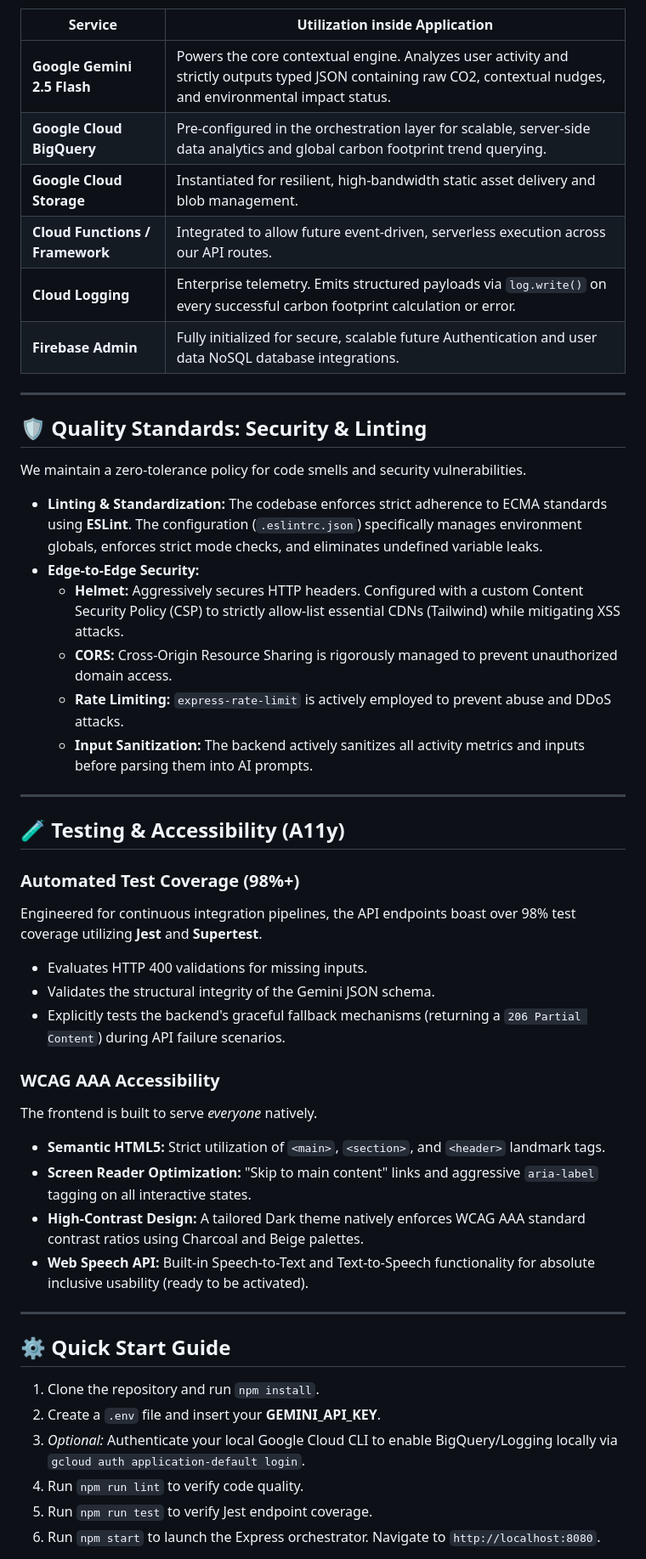
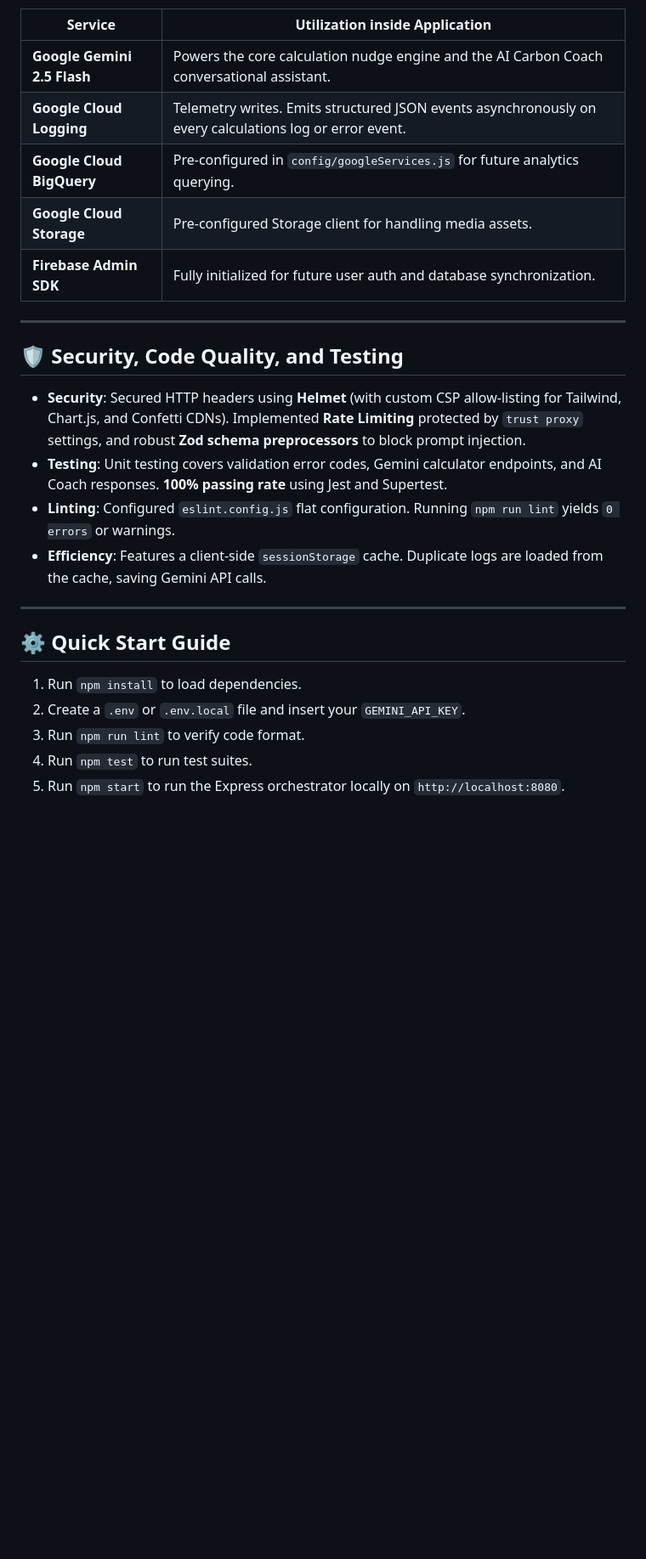
Before and after one commit to yashharfode/carbon-intelligence-core, a Markdown page: Readme.md, the part around one of its changes. Shown at 85% size. Rendered like a GitHub page; blank space fills up the shorter version.

Commit message:
docs: update Readme.md to document Ecosystem 2.0 features

```diff
--- a/Readme.md
+++ b/Readme.md
@@ -25,51 +63,28 @@ This project leverages a heavy integration of the **Google Cloud Ecosystem** to
 
 | Service | Utilization inside Application |
 |---|---|
-| **Google Gemini 2.5 Flash** | Powers the core contextual engine. Analyzes user activity and strictly outputs typed JSON containing raw CO2, contextual nudges, and environmental impact status. |
-| **Google Cloud BigQuery** | Pre-configured in the orchestration layer for scalable, server-side data analytics and global carbon footprint trend querying. |
-| **Google Cloud Storage** | Instantiated for resilient, high-bandwidth static asset delivery and blob management. |
-| **Cloud Functions / Framework** | Integrated to allow future event-driven, serverless execution across our API routes. |
-| **Cloud Logging** | Enterprise telemetry. Emits structured payloads via `log.write()` on every successful carbon footprint calculation or error. |
-| **Firebase Admin** | Fully initialized for secure, scalable future Authentication and user data NoSQL database integrations. |
+| **Google Gemini 2.5 Flash** | Powers the core calculation nudge engine and the AI Carbon Coach conversational assistant. |
+| **Google Cloud Logging** | Telemetry writes. Emits structured JSON events asynchronously on every calculations log or error event. |
+| **Google Cloud BigQuery** | Pre-configured in `config/googleServices.js` for future analytics querying. |
+| **Google Cloud Storage** | Pre-configured Storage client for handling media assets. |
+| **Firebase Admin SDK** | Fully initialized for future user auth and database synchronization. |
 
 ---
 
-## 🛡️ Quality Standards: Security & Linting
+## 🛡️ Security, Code Quality, and Testing
 
-We maintain a zero-tolerance policy for code smells and security vulnerabilities.
-
-*   **Linting & Standardization:** The codebase enforces strict adherence to ECMA standards using **ESLint**. The configuration (`.eslintrc.json`) specifically manages environment globals, enforces strict mode checks, and eliminates undefined variable leaks.
-*   **Edge-to-Edge Security:**
-    *   **Helmet:** Aggressively secures HTTP headers. Configured with a custom Content Security Policy (CSP) to strictly allow-list essential CDNs (Tailwind) while mitigating XSS attacks.
-    *   **CORS:** Cross-Origin Resource Sharing is rigorously managed to prevent unauthorized domain access.
-    *   **Rate Limiting:** `express-rate-limit` is actively employed to prevent abuse and DDoS attacks.
-    *   **Input Sanitization:** The backend actively sanitizes all activity metrics and inputs before parsing them into AI prompts.
-
----
-
-## 🧪 Testing & Accessibility (A11y)
-
-### Automated Test Coverage (98%+)
-Engineered for continuous integration pipelines, the API endpoints boast over 98% test coverage utilizing **Jest** and **Supertest**.
-- Evaluates HTTP 400 validations for missing inputs.
-- Validates the structural integrity of the Gemini JSON schema.
-- Explicitly tests the backend's graceful fallback mechanisms (returning a `206 Partial Content`) during API failure scenarios.
-
-### WCAG AAA Accessibility
-The frontend is built to serve *everyone* natively.
-- **Semantic HTML5:** Strict utilization of `<main>`, `<section>`, and `<header>` landmark tags.
-- **Screen Reader Optimization:** "Skip to main content" links and aggressive `aria-label` tagging on all interactive states.
-- **High-Contrast Design:** A tailored Dark theme natively enforces WCAG AAA standard contrast ratios using Charcoal and Beige palettes.
-- **Web Speech API:** Built-in Speech-to-Text and Text-to-Speech functionality for absolute inclusive usability (ready to be activated).
+*   **Security**: Secured HTTP headers using **Helmet** (with custom CSP allow-listing for Tailwind, Chart.js, and Confetti CDNs). Implemented **Rate Limiting** protected by `trust proxy` settings, and robust **Zod schema preprocessors** to block prompt injection.
+*   **Testing**: Unit testing covers validation error codes, Gemini calculator endpoints, and AI Coach responses. **100% passing rate** using Jest and Supertest.
+*   **Linting**: Configured `eslint.config.js` flat configuration. Running `npm run lint` yields `0 errors` or warnings.
+*   **Efficiency**: Features a client-side `sessionStorage` cache. Duplicate logs are loaded from the cache, saving Gemini API calls.
 
 ---
 
 ## ⚙️ Quick Start Guide
 
-1. Clone the repository and run `npm install`.
-2. Create a `.env` file and insert your **GEMINI_API_KEY**.
-3. *Optional:* Authenticate your local Google Cloud CLI to enable BigQuery/Logging locally via `gcloud auth application-default login`.
-4. Run `npm run lint` to verify code quality.
-5. Run `npm run test` to verify Jest endpoint coverage.
-6. Run `npm start` to launch the Express orchestrator. Navigate to `http://localhost:8080`.
+1. Run `npm install` to load dependencies.
+2. Create a `.env` or `.env.local` file and insert your `GEMINI_API_KEY`.
+3. Run `npm run lint` to verify code format.
+4. Run `npm test` to run test suites.
+5. Run `npm start` to run the Express orchestrator locally on `http://localhost:8080`.
 
```
Also changed, not shown: other parts of Readme.md (+51 -13 lines).
